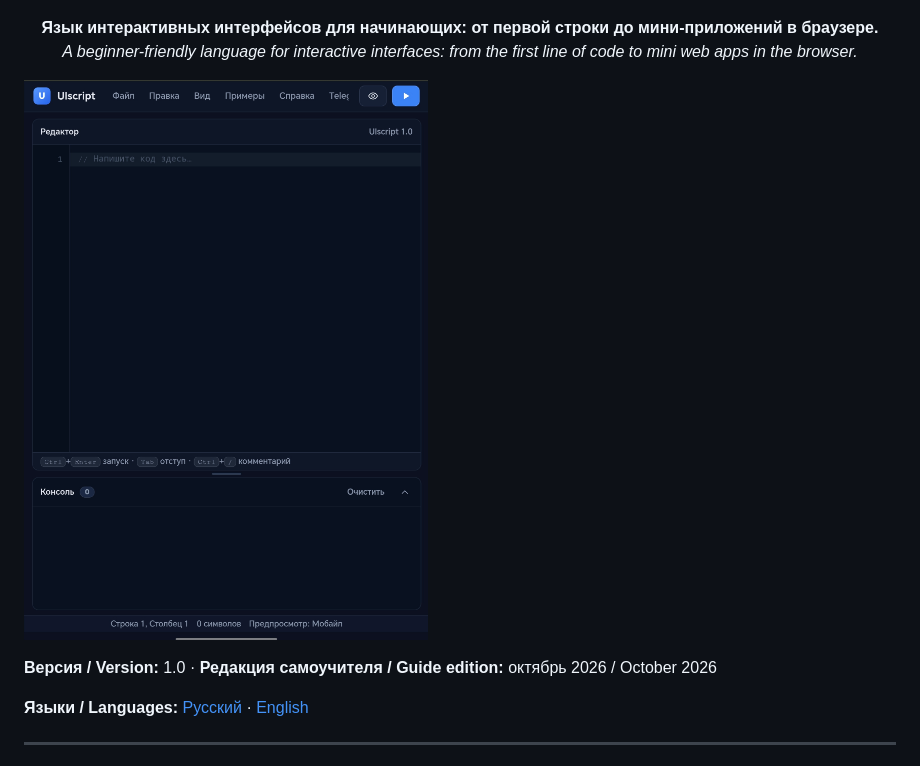
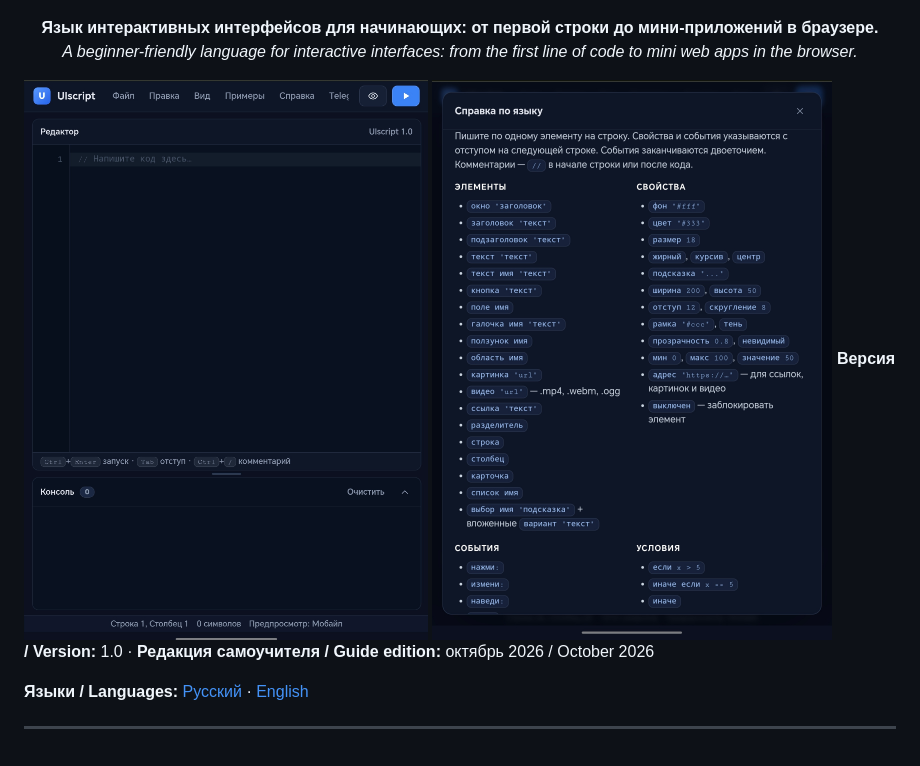
Before and after one commit to gromhorse90022110-dot/uis_uiscript, a Markdown page: README.md, the part around the change. Drawn GitHub-style.

```diff
--- a/README.md
+++ b/README.md
@@ -7,8 +7,8 @@
   <i>A beginner-friendly language for interactive interfaces: from the first line of code to mini web apps in the browser.</i>
 </p>
 
-![screenshot](uis_scrin_1.jpg)
-
+![screenshot1](uis_scrin_1.jpg)
+![screenshot2](uis_scrin_2.jpg)
 **Версия / Version:** 1.0 · **Редакция самоучителя / Guide edition:** октябрь 2026 / October 2026
 
 **Языки / Languages:** [Русский](#russian) · [English](#english)
```
